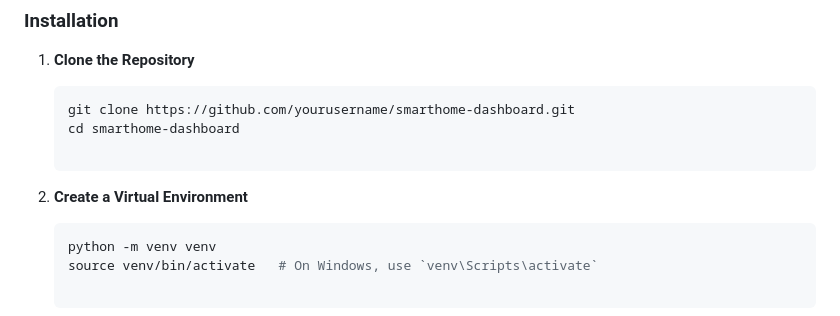
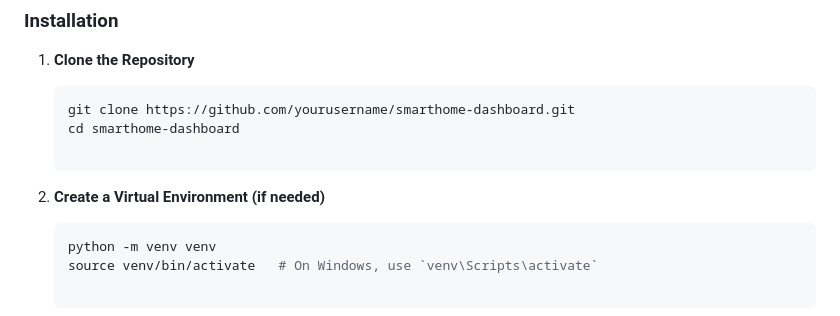
Before and after one commit to AchMinn/RaspStage, a Markdown page: README.md, the part around the change. Drawn GitHub-style.

````diff
--- a/README.md
+++ b/README.md
@@ -26,7 +26,7 @@
    git clone https://github.com/yourusername/smarthome-dashboard.git
    cd smarthome-dashboard
 
-2. **Create a Virtual Environment**
+2. **Create a Virtual Environment (if needed)**
 
 	```bash
 	python -m venv venv
````
